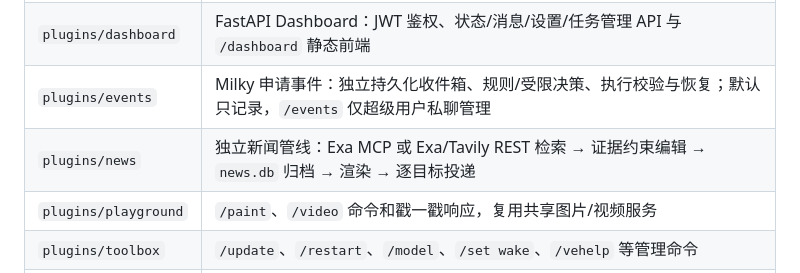
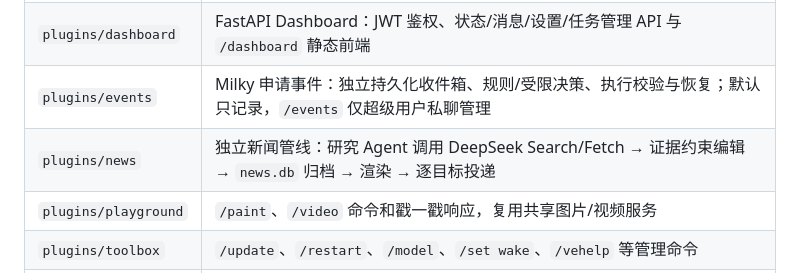
Before and after one commit to ExDragine/frontier, a Markdown page: README.md, the part around the change. Drawn GitHub-style.

Commit message:
docs(news): describe the DeepSeek research agent

```diff
--- a/README.md
+++ b/README.md
@@ -24,7 +24,7 @@ Frontier 是一个基于 [NoneBot2](https://nonebot.dev/) 与 Milky 适配器的
 | `plugins/clockwork` | APScheduler 定时任务：内置任务、用户自动任务、任务命令和执行历史；`daily_news` 只注册任务，处理器位于 `plugins/news` |
 | `plugins/dashboard` | FastAPI Dashboard：JWT 鉴权、状态/消息/设置/任务管理 API 与 `/dashboard` 静态前端 |
 | `plugins/events` | Milky 申请事件：独立持久化收件箱、规则/受限决策、执行校验与恢复；默认只记录，`/events` 仅超级用户私聊管理 |
-| `plugins/news` | 独立新闻管线：Exa MCP 或 Exa/Tavily REST 检索 → 证据约束编辑 → `news.db` 归档 → 渲染 → 逐目标投递 |
+| `plugins/news` | 独立新闻管线：研究 Agent 调用 DeepSeek Search/Fetch → 证据约束编辑 → `news.db` 归档 → 渲染 → 逐目标投递 |
 | `plugins/playground` | `/paint`、`/video` 命令和戳一戳响应，复用共享图片/视频服务 |
 | `plugins/toolbox` | `/update`、`/restart`、`/model`、`/set wake`、`/vehelp` 等管理命令 |
 | `plugins/wolfx` | Wolfx CENC 地震预警：WebSocket 长连接、事件去重、渲染与推送 |
```
